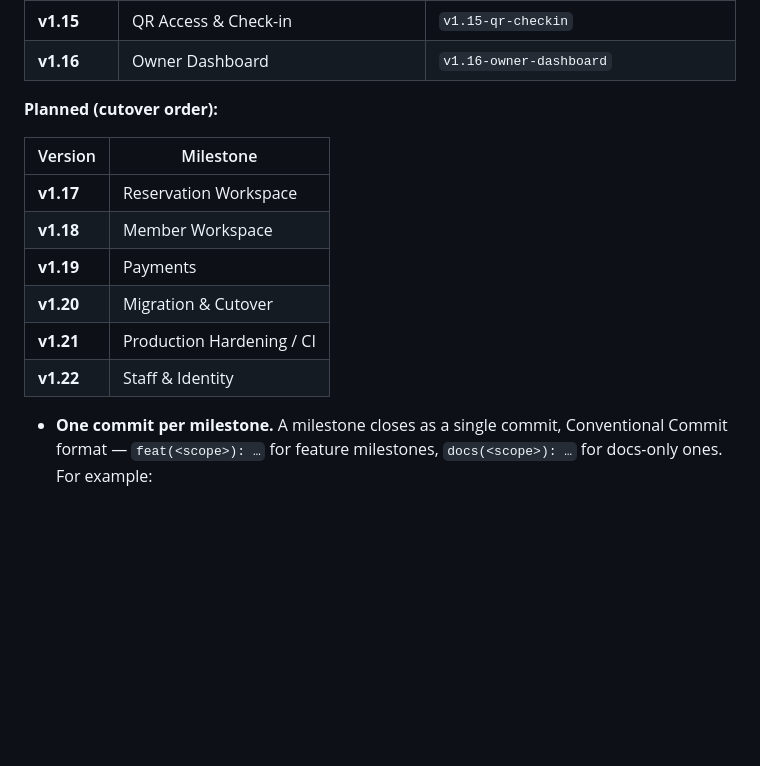
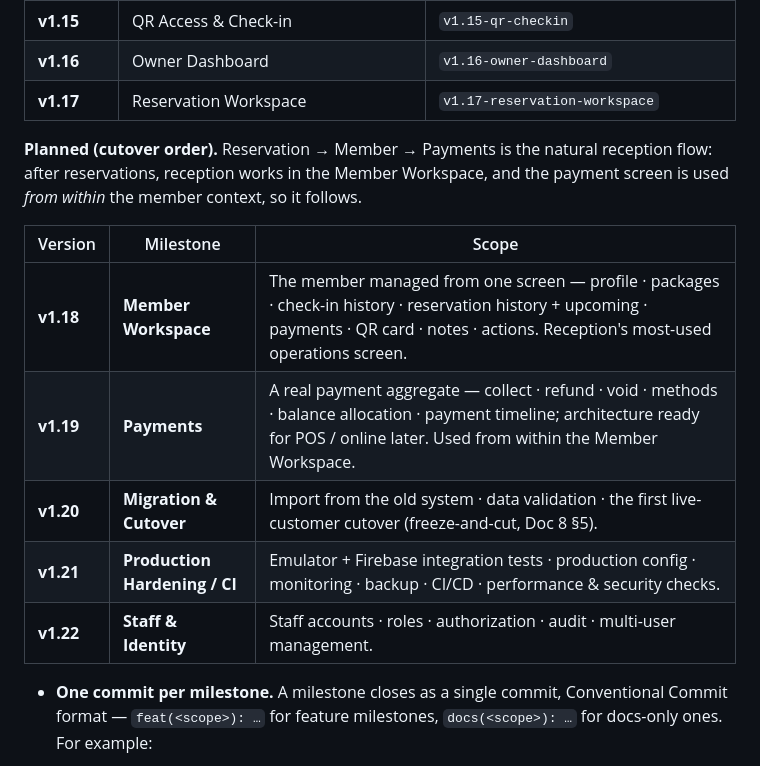
Before and after one commit to yunusyilmaz034/StudioYonetimAsistani, a Markdown page: docs/architecture/10-development-workflow.md, the part around the change. GitHub-like rendering; blank space fills up the shorter version.

Commit message:
docs(workflow): mark v1.17 done, expand v1.18-v1.22 roadmap scope
Co-Authored-By: Claude Opus 4.8 (1M context) <noreply@anthropic.com>

```diff
--- a/docs/architecture/10-development-workflow.md
+++ b/docs/architecture/10-development-workflow.md
@@ -73,17 +73,19 @@ Plan  →  UX  →  Implementation  →  Validation  →  Commit  →  Stop
 | **v1.14** | Package Catalogue + Manual Subscription | `v1.14-catalogue-subscriptions` |
 | **v1.15** | QR Access & Check-in | `v1.15-qr-checkin` |
 | **v1.16** | Owner Dashboard | `v1.16-owner-dashboard` |
+| **v1.17** | Reservation Workspace | `v1.17-reservation-workspace` |
 
-**Planned (cutover order):**
+**Planned (cutover order).** Reservation → Member → Payments is the natural
+reception flow: after reservations, reception works in the Member Workspace, and the
+payment screen is used *from within* the member context, so it follows.
 
-| Version | Milestone |
-|---|---|
-| **v1.17** | Reservation Workspace |
-| **v1.18** | Member Workspace |
-| **v1.19** | Payments |
-| **v1.20** | Migration & Cutover |
-| **v1.21** | Production Hardening / CI |
-| **v1.22** | Staff & Identity |
+| Version | Milestone | Scope |
+|---|---|---|
+| **v1.18** | **Member Workspace** | The member managed from one screen — profile · packages · check-in history · reservation history + upcoming · payments · QR card · notes · actions. Reception's most-used operations screen. |
+| **v1.19** | **Payments** | A real payment aggregate — collect · refund · void · methods · balance allocation · payment timeline; architecture ready for POS / online later. Used from within the Member Workspace. |
+| **v1.20** | **Migration & Cutover** | Import from the old system · data validation · the first live-customer cutover (freeze-and-cut, Doc 8 §5). |
+| **v1.21** | **Production Hardening / CI** | Emulator + Firebase integration tests · production config · monitoring · backup · CI/CD · performance & security checks. |
+| **v1.22** | **Staff & Identity** | Staff accounts · roles · authorization · audit · multi-user management. |
 
 - **One commit per milestone.** A milestone closes as a single commit, Conventional Commit format — `feat(<scope>): …` for feature milestones, `docs(<scope>): …` for docs-only ones. For example:
 
```
